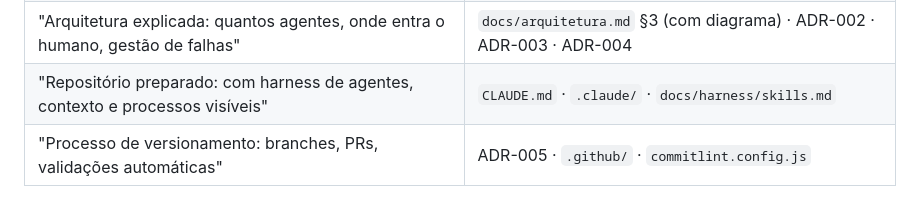
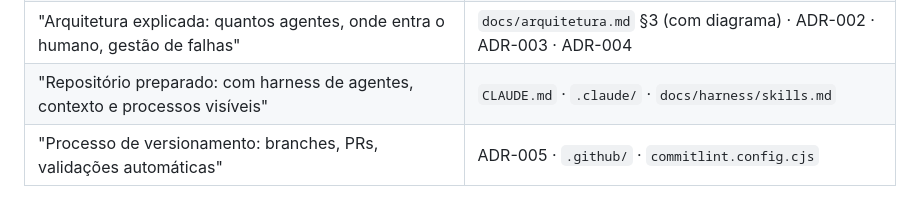
Before and after one commit to suajornadadedados/vendinha-jornada, a Markdown page: docs/requisitos.md, the part around the change. GitHub-like rendering.

```diff
--- a/docs/requisitos.md
+++ b/docs/requisitos.md
@@ -99,4 +99,4 @@ escrita de uma delas — é por isso que este repositório começa por documenta
 | "PRD, SPECs e ADRs" | `docs/PRD.md` · `docs/specs/` · `docs/adr/` |
 | "Arquitetura explicada: quantos agentes, onde entra o humano, gestão de falhas" | `docs/arquitetura.md` §3 (com diagrama) · ADR-002 · ADR-003 · ADR-004 |
 | "Repositório preparado: com harness de agentes, contexto e processos visíveis" | `CLAUDE.md` · `.claude/` · `docs/harness/skills.md` |
-| "Processo de versionamento: branches, PRs, validações automáticas" | ADR-005 · `.github/` · `commitlint.config.js` |
+| "Processo de versionamento: branches, PRs, validações automáticas" | ADR-005 · `.github/` · `commitlint.config.cjs` |
```
Also changed, not shown: CLAUDE.md (+1 -1 lines), docs/arquitetura.md (+1 -1 lines).
